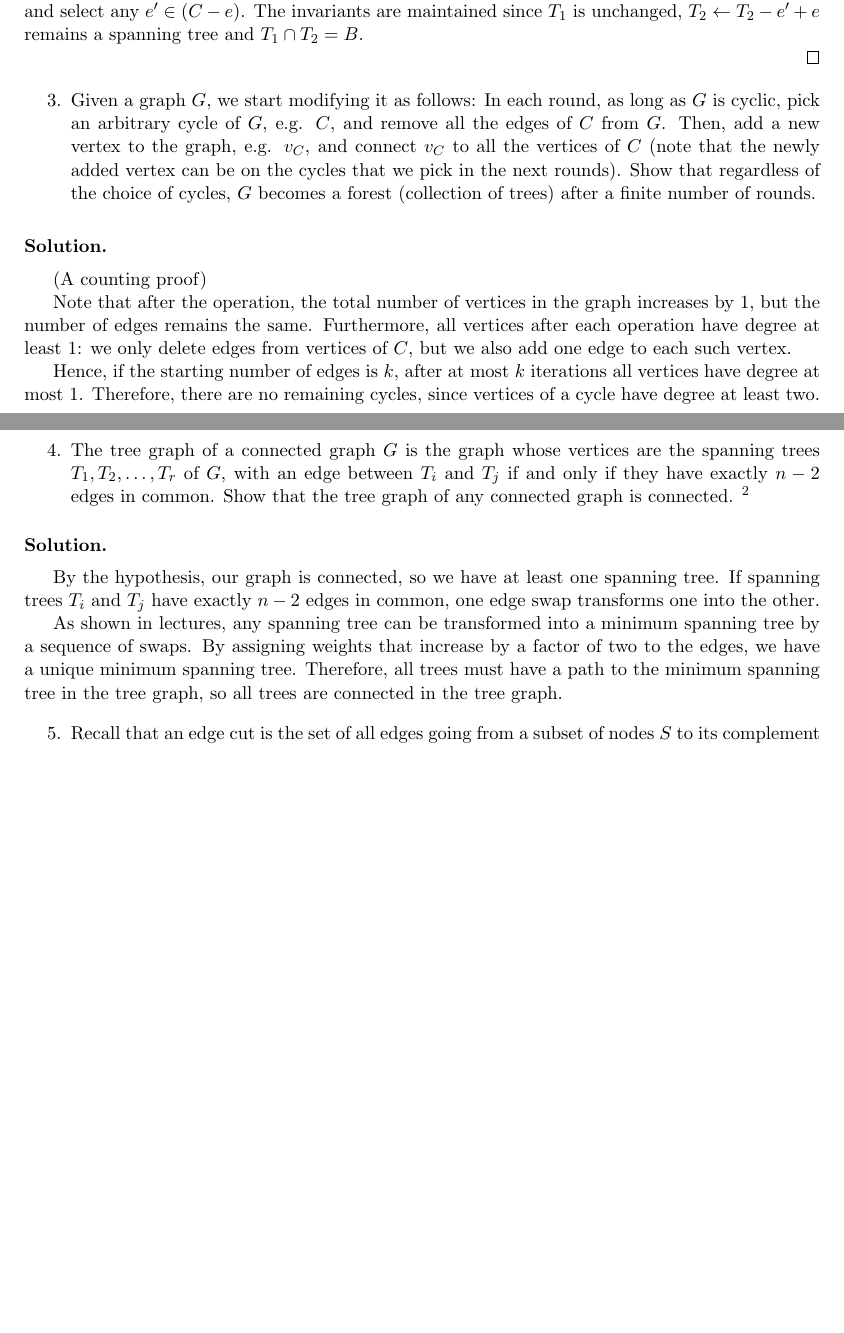
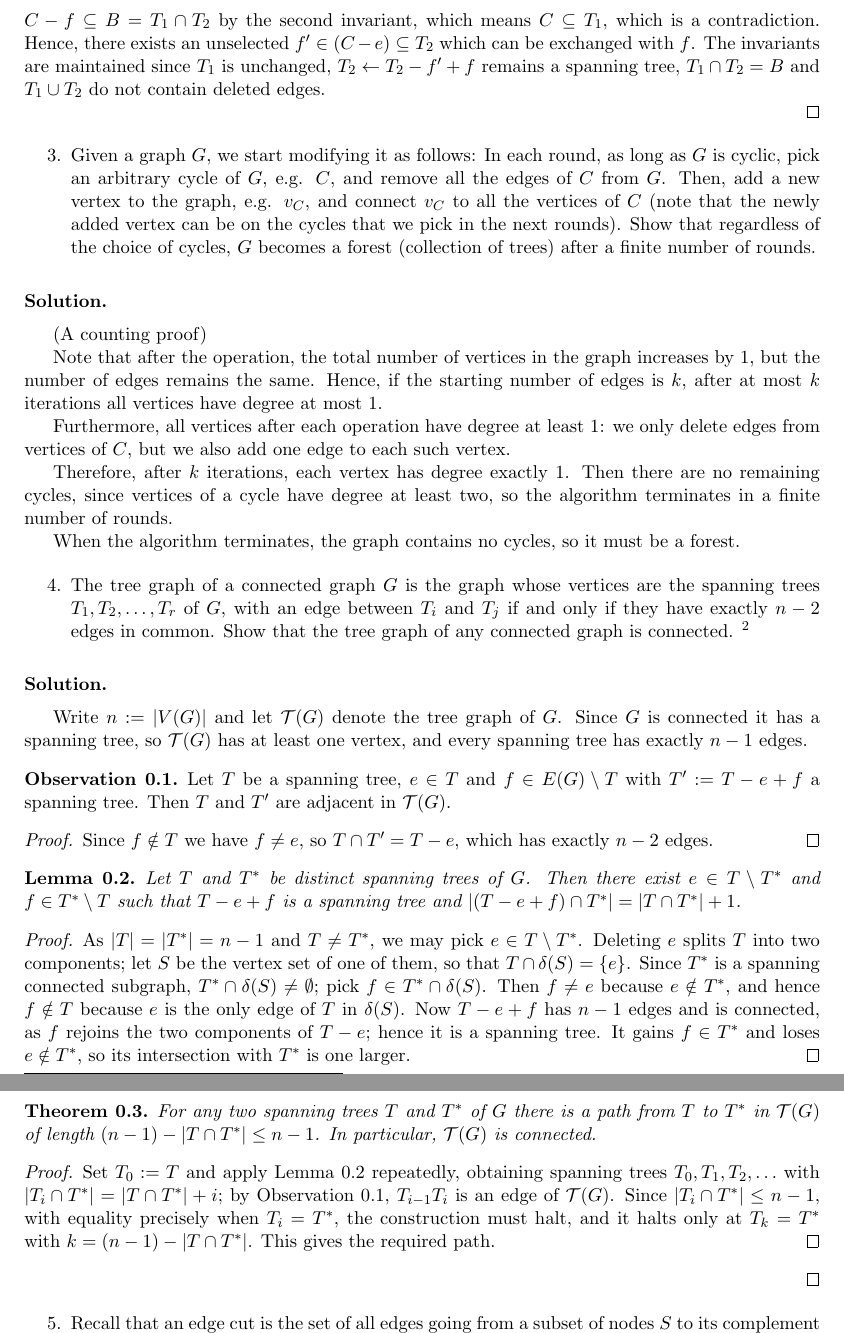
Before and after one commit to newaijj/Homework, a LaTeX problem sheet (Network Optimization/hw2/hw2.tex): two parts of pages 2 and 3 of 7 before the commit and two parts of pages 3 and 4 of 8 after it, joined at a grey line, cut at the place of the change, the shorter picture padded with empty space. Compiled offline with pdfLaTeX.

Commit message:
20 Sep 2026

```diff
--- a/Network Optimization/hw2/hw2.tex
+++ b/Network Optimization/hw2/hw2.tex
@@ -152,5 +166,2 @@ The invariants are maintained, since $T_1\gets T_1-e+e'$ remains a spanning tree
 
 \textbf{Case 2: }$e\notin T_1\cup T_2$.
-Bob can select any edge $e\in T_1$.
-Let $C$ be the fundamental cycle of $e$ in $T_2$, and select any $e'\in (C-e)$.
-The invariants are maintained since $T_1$ is unchanged, $T_2\gets T_2-e'+e$ remains a spanning tree and $T_1\cap T_2=B$.
@@ -157,7 +171,10 @@ The invariants are maintained since $T_1$ is unchanged, $T_2\gets T_2-e'+e$ rema
+Then $C-f\subseteq B = T_1\cap T_2$ by the second invariant, which means $C\subseteq T_1$, which is a contradiction.
+Hence, there exists an unselected $f'\in (C-e) \subseteq T_2$ which can be exchanged with $f$.
+The invariants are maintained since $T_1$ is unchanged, $T_2\gets T_2-f'+f$ remains a spanning tree, $T_1\cap T_2=B$ and $T_1\cup T_2$ do not contain deleted edges.
 
 \qed
 
-\begin{enumerate}[resume]
+\begin{enumerate}[resume=q]
 \item Given a graph $G$, we start modifying it as follows: In each round, as long as $G$ is cyclic, pick an arbitrary cycle of $G$, e.g. $C$, and remove all the edges of $C$ from $G$. Then, add a new vertex to the graph, e.g. $v_C$, and connect $v_C$ to all the vertices of $C$ (note that the newly added vertex can be on the cycles that we pick in the next rounds). Show that regardless of the choice of cycles, $G$ becomes a forest (collection of trees) after a finite number of rounds.
 \end{enumerate}
 
@@ -165,26 +182,58 @@ The invariants are maintained since $T_1$ is unchanged, $T_2\gets T_2-e'+e$ rema
 (A counting proof)
 
 Note that after the operation, the total number of vertices in the graph increases by $1$, but the number of edges remains the same.
+Hence, if the starting number of edges is $k$, after at most $k$ iterations all vertices have degree at most $1$.
+
 Furthermore, all vertices after each operation have degree at least 1: we only delete edges from vertices of $C$, but we also add one edge to each such vertex.
 
-Hence, if the starting number of edges is $k$, after at most $k$ iterations all vertices have degree at most $1$.
-Therefore, there are no remaining cycles, since vertices of a cycle have degree at least two.
+Therefore, after $k$ iterations, each vertex has degree exactly 1.
+Then there are no remaining cycles, since vertices of a cycle have degree at least two, so the algorithm terminates in a finite number of rounds.
+
+When the algorithm terminates, the graph contains no cycles, so it must be a forest.
 
 
-\begin{enumerate}[resume]
+\begin{enumerate}[resume=q]
 \item The tree graph of a connected graph $G$ is the graph whose vertices are the spanning trees $T_1, T_2, \ldots, T_r$ of $G$, with an edge between $T_i$ and $T_j$ if and only if they have exactly $n-2$ edges in common. Show that the tree graph of any connected graph is connected.
 \footnote{Serial exchange works for this too.}
 \end{enumerate}
 
 \solution
-By the hypothesis, our graph is connected, so we have at least one spanning tree.
-If spanning trees $T_i$ and $T_j$ have exactly $n-2$ edges in common, one edge swap transforms one into the other.
+Write $n:=|V(G)|$ and let $\calT(G)$ denote the tree graph of $G$.
+Since $G$ is connected it has a spanning tree, so $\calT(G)$ has at least one vertex, and every spanning tree has exactly $n-1$ edges.
 
-As shown in lectures, any spanning tree can be transformed into a minimum spanning tree by a sequence of swaps.
-By assigning weights that increase by a factor of two to the edges, we have a unique minimum spanning tree.
-Therefore, all trees must have a path to the minimum spanning tree in the tree graph, so all trees are connected in the tree graph.
+\begin{observation}\label{obs:swap-is-edge}
+    Let $T$ be a spanning tree, $e\in T$ and $f\in E(G)\setminus T$ with $T':=T-e+f$ a spanning tree.
+    Then $T$ and $T'$ are adjacent in $\calT(G)$.
+\end{observation}
+\begin{proof}
+    Since $f\notin T$ we have $f\neq e$, so $T\cap T' = T-e$, which has exactly $n-2$ edges.
+\end{proof}
 
-\begin{enumerate}[resume]
+\begin{lemma}\label{lem:exchange}
+    Let $T$ and $T^*$ be distinct spanning trees of $G$.
+    Then there exist $e\in T\setminus T^*$ and $f\in T^*\setminus T$ such that $T-e+f$ is a spanning tree and $|(T-e+f)\cap T^*| = |T\cap T^*|+1$.
+\end{lemma}
+\begin{proof}
+    As $|T|=|T^*|=n-1$ and $T\neq T^*$, we may pick $e\in T\setminus T^*$.
+    Deleting $e$ splits $T$ into two components; let $S$ be the vertex set of one of them, so that $T\cap\delta(S)=\{e\}$.
+    Since $T^*$ is a spanning connected subgraph, $T^*\cap\delta(S)\neq\emptyset$; pick $f\in T^*\cap\delta(S)$.
+    Then $f\neq e$ because $e\notin T^*$, and hence $f\notin T$ because $e$ is the only edge of $T$ in $\delta(S)$.
+    Now $T-e+f$ has $n-1$ edges and is connected, as $f$ rejoins the two components of $T-e$; hence it is a spanning tree.
+    It gains $f\in T^*$ and loses $e\notin T^*$, so its intersection with $T^*$ is one larger.
+\end{proof}
+
+\begin{theorem}
+    For any two spanning trees $T$ and $T^*$ of $G$ there is a path from $T$ to $T^*$ in $\calT(G)$ of length $(n-1)-|T\cap T^*| \leq n-1$.
+    In particular, $\calT(G)$ is connected.
+\end{theorem}
+\begin{proof}
+    Set $T_0:=T$ and apply Lemma~\ref{lem:exchange} repeatedly, obtaining spanning trees $T_0,T_1,T_2,\ldots$ with $|T_i\cap T^*| = |T\cap T^*| + i$; by Observation~\ref{obs:swap-is-edge}, $T_{i-1}T_i$ is an edge of $\calT(G)$.
+    Since $|T_i\cap T^*|\leq n-1$, with equality precisely when $T_i=T^*$, the construction must halt, and it halts only at $T_k=T^*$ with $k=(n-1)-|T\cap T^*|$.
+    This gives the required path.
+\end{proof}
+\qed
+
+\begin{enumerate}[resume=q]
 \item Recall that an edge cut is the set of all edges going from a subset of nodes $S$ to its complement $V \setminus S$, and denoted $[S, V \setminus S]$. Prove that the symmetric difference of two different edge cuts is an edge cut.
 \end{enumerate}
 
```
Also changed, not shown: CLAUDE.md (+10 -3 lines), Network Optimization/hw2/hw2.tex (75 more changed lines).
